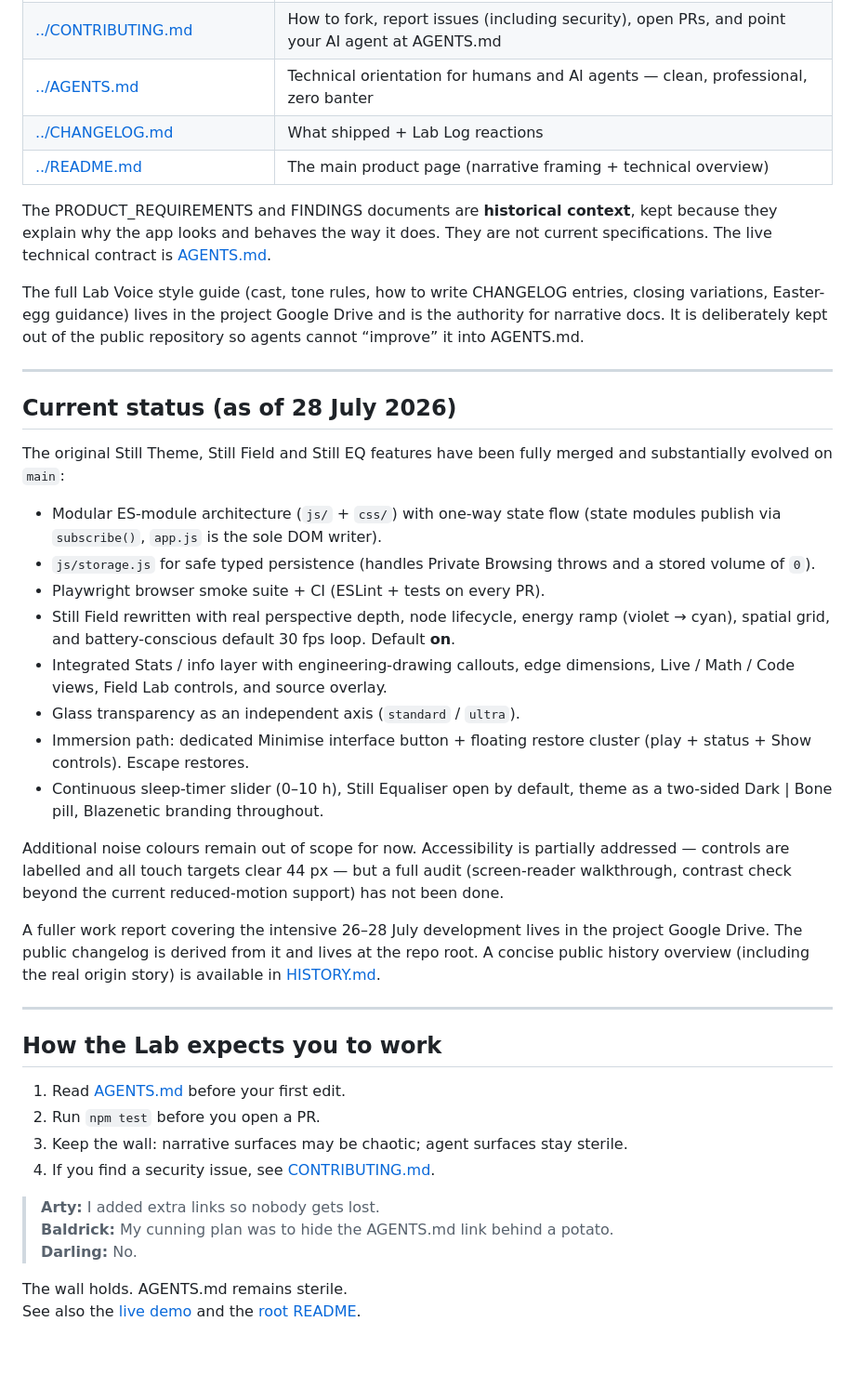
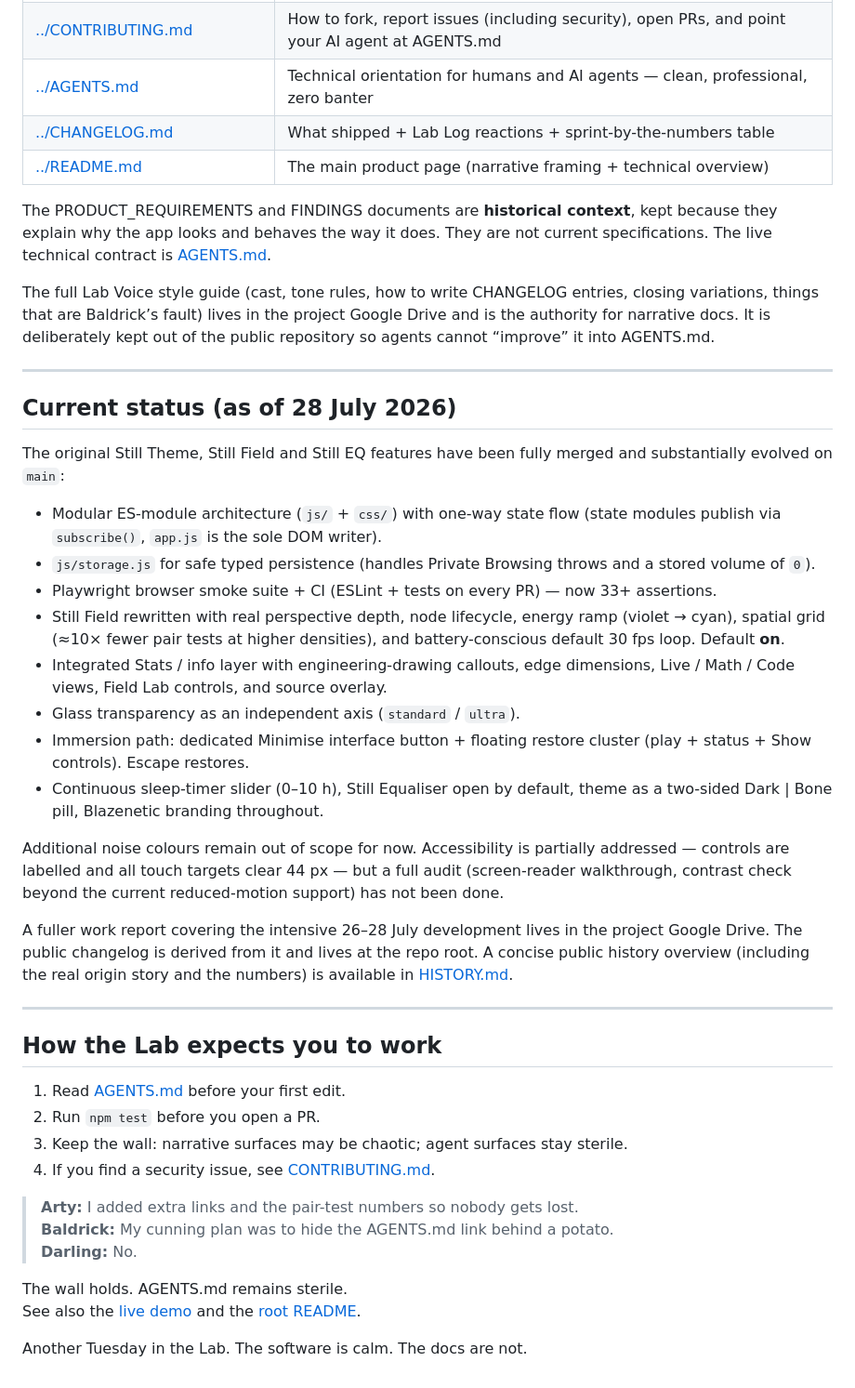
Before and after one commit to Blazenetic/complex-noise, a Markdown page: docs/README.md, the part around one of its changes. Shown at 93% size. Rendered like a GitHub page; blank space fills up the shorter version.

Commit message:
docs: remaining narrative surfaces (README index, INFO_LAYER, PRODUCT, FINDINGS)

```diff
--- a/docs/README.md
+++ b/docs/README.md
@@ -22,12 +22,12 @@ The documentation is allowed to have a little more personality. Sometimes a *lot
 | [FINDINGS_AND_CONTEXT.md](./FINDINGS_AND_CONTEXT.md) | Analysis of the codebase at the time of the Still upgrades, architecture notes, and implementation guidance (historical) |
 | [../CONTRIBUTING.md](../CONTRIBUTING.md) | How to fork, report issues (including security), open PRs, and point your AI agent at AGENTS.md |
 | [../AGENTS.md](../AGENTS.md) | Technical orientation for humans and AI agents — clean, professional, zero banter |
-| [../CHANGELOG.md](../CHANGELOG.md) | What shipped + Lab Log reactions |
+| [../CHANGELOG.md](../CHANGELOG.md) | What shipped + Lab Log reactions + sprint-by-the-numbers table |
 | [../README.md](../README.md) | The main product page (narrative framing + technical overview) |
 
 The PRODUCT_REQUIREMENTS and FINDINGS documents are **historical context**, kept because they explain why the app looks and behaves the way it does. They are not current specifications. The live technical contract is [AGENTS.md](../AGENTS.md).
 
-The full Lab Voice style guide (cast, tone rules, how to write CHANGELOG entries, closing variations, Easter-egg guidance) lives in the project Google Drive and is the authority for narrative docs. It is deliberately kept out of the public repository so agents cannot “improve” it into AGENTS.md.
+The full Lab Voice style guide (cast, tone rules, how to write CHANGELOG entries, closing variations, things that are Baldrick’s fault) lives in the project Google Drive and is the authority for narrative docs. It is deliberately kept out of the public repository so agents cannot “improve” it into AGENTS.md.
 
 ---
 
@@ -37,8 +37,8 @@ The original Still Theme, Still Field and Still EQ features have been fully merg
 
 - Modular ES-module architecture (`js/` + `css/`) with one-way state flow (state modules publish via `subscribe()`, `app.js` is the sole DOM writer).
 - `js/storage.js` for safe typed persistence (handles Private Browsing throws and a stored volume of `0`).
-- Playwright browser smoke suite + CI (ESLint + tests on every PR).
-- Still Field rewritten with real perspective depth, node lifecycle, energy ramp (violet → cyan), spatial grid, and battery-conscious default 30 fps loop. Default **on**.
+- Playwright browser smoke suite + CI (ESLint + tests on every PR) — now 33+ assertions.
+- Still Field rewritten with real perspective depth, node lifecycle, energy ramp (violet → cyan), spatial grid (≈10× fewer pair tests at higher densities), and battery-conscious default 30 fps loop. Default **on**.
 - Integrated Stats / info layer with engineering-drawing callouts, edge dimensions, Live / Math / Code views, Field Lab controls, and source overlay.
 - Glass transparency as an independent axis (`standard` / `ultra`).
 - Immersion path: dedicated Minimise interface button + floating restore cluster (play + status + Show controls). Escape restores.
@@ -46,7 +46,7 @@ The original Still Theme, Still Field and Still EQ features have been fully merg
 
 Additional noise colours remain out of scope for now. Accessibility is partially addressed — controls are labelled and all touch targets clear 44 px — but a full audit (screen-reader walkthrough, contrast check beyond the current reduced-motion support) has not been done.
 
-A fuller work report covering the intensive 26–28 July development lives in the project Google Drive. The public changelog is derived from it and lives at the repo root. A concise public history overview (including the real origin story) is available in [HISTORY.md](./HISTORY.md).
+A fuller work report covering the intensive 26–28 July development lives in the project Google Drive. The public changelog is derived from it and lives at the repo root. A concise public history overview (including the real origin story and the numbers) is available in [HISTORY.md](./HISTORY.md).
 
 ---
 
@@ -57,9 +57,11 @@ A fuller work report covering the intensive 26–28 July development lives in th
 3. Keep the wall: narrative surfaces may be chaotic; agent surfaces stay sterile.
 4. If you find a security issue, see [CONTRIBUTING.md](../CONTRIBUTING.md).
 
-> **Arty:** I added extra links so nobody gets lost.
+> **Arty:** I added extra links and the pair-test numbers so nobody gets lost.
 > **Baldrick:** My cunning plan was to hide the AGENTS.md link behind a potato.
 > **Darling:** No.
 
 The wall holds. AGENTS.md remains sterile.
 See also the [live demo](https://blazenetic.github.io/complex-noise/) and the [root README](../README.md).
+
+Another Tuesday in the Lab. The software is calm. The docs are not.
```
Also changed, not shown: other parts of docs/README.md (+3 -3 lines), docs/FINDINGS_AND_CONTEXT.md (+4 -2 lines).
